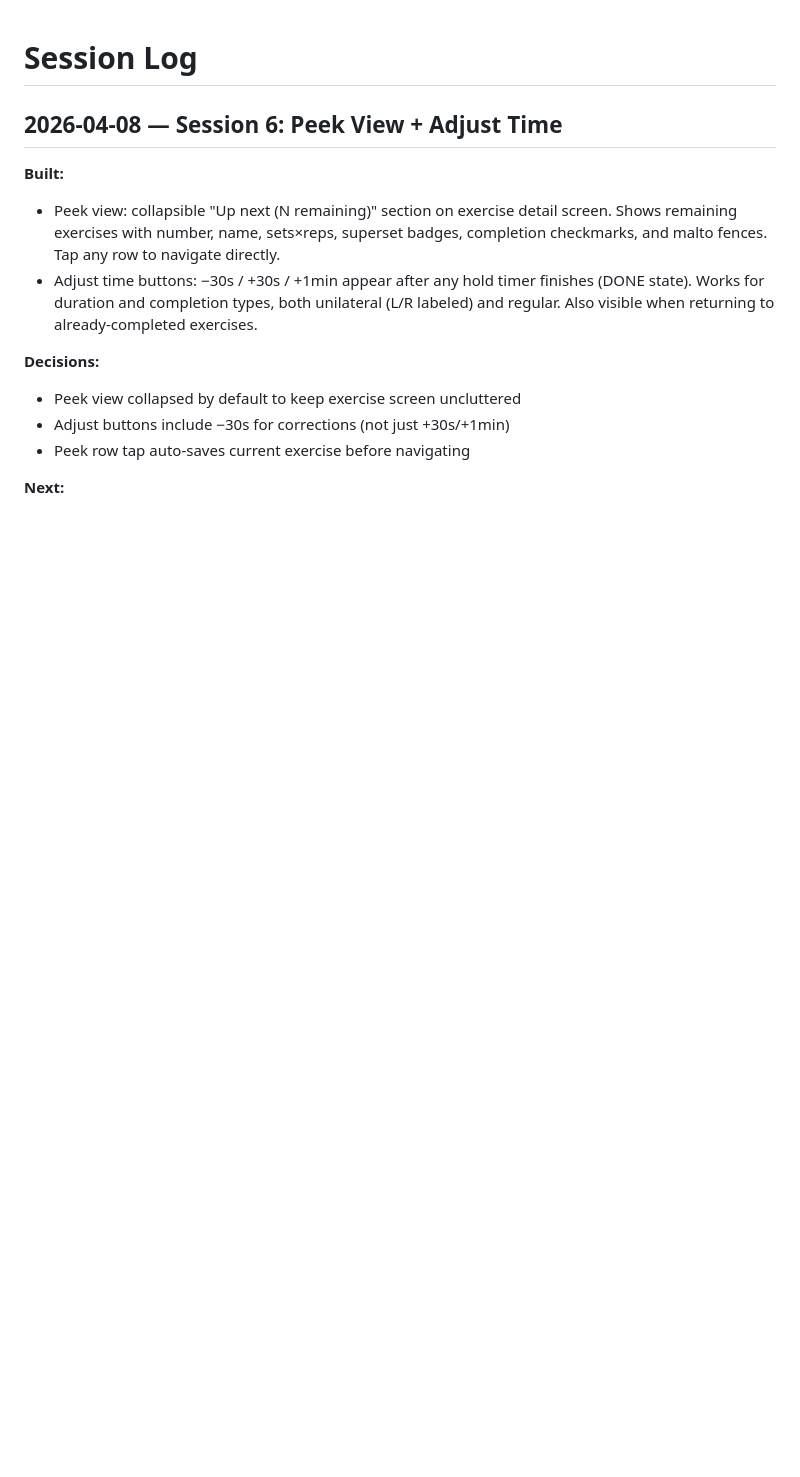
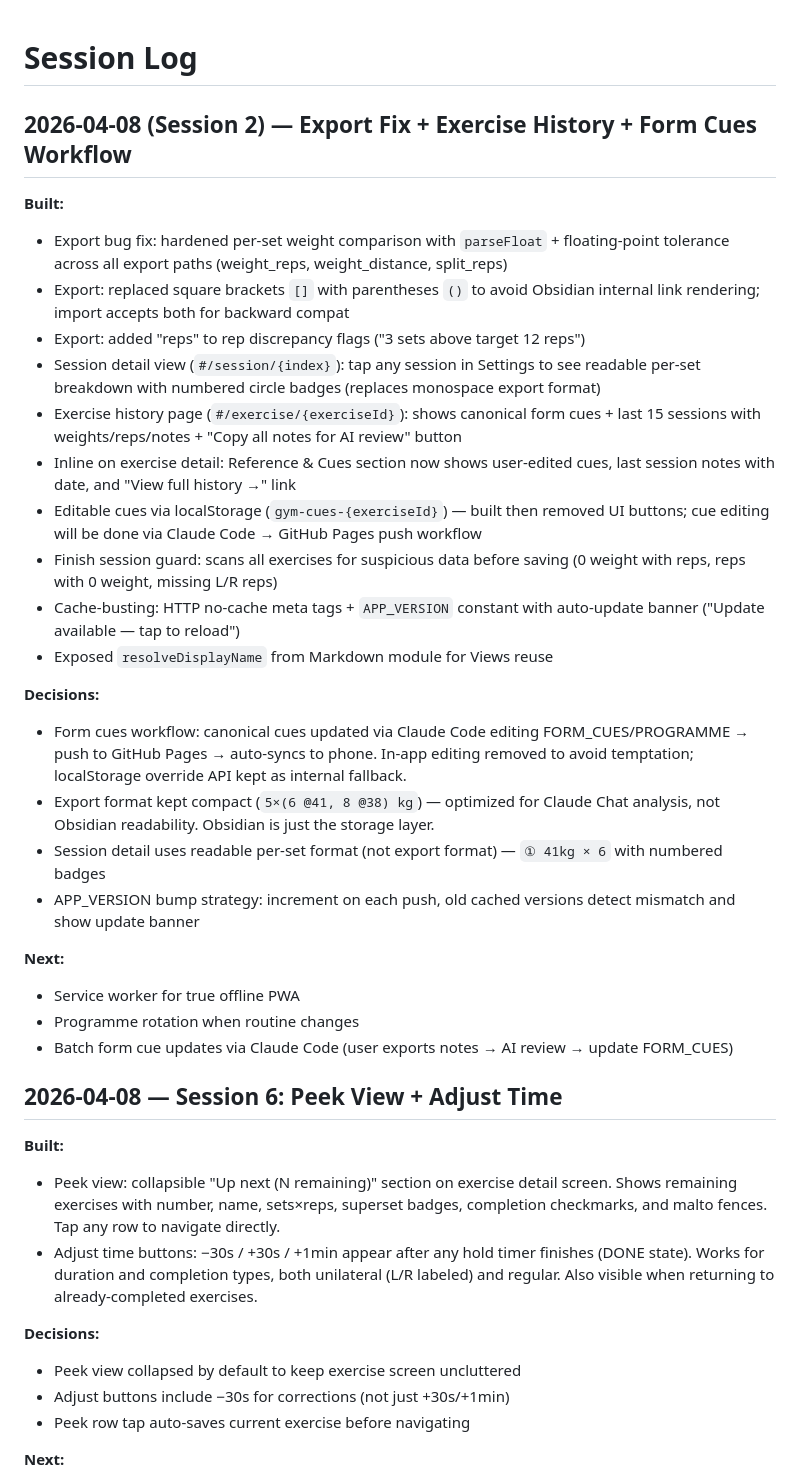
Before and after one commit to tomasruta/Exercise-tracker, a Markdown page: SESSION_LOG.md, the part around the change. Drawn GitHub-style; blank space fills up the shorter version.

```diff
--- a/SESSION_LOG.md
+++ b/SESSION_LOG.md
@@ -1,4 +1,29 @@
 # Session Log
+
+## 2026-04-08 (Session 2) — Export Fix + Exercise History + Form Cues Workflow
+
+**Built:**
+- Export bug fix: hardened per-set weight comparison with `parseFloat` + floating-point tolerance across all export paths (weight_reps, weight_distance, split_reps)
+- Export: replaced square brackets `[]` with parentheses `()` to avoid Obsidian internal link rendering; import accepts both for backward compat
+- Export: added "reps" to rep discrepancy flags ("3 sets above target 12 reps")
+- Session detail view (`#/session/{index}`): tap any session in Settings to see readable per-set breakdown with numbered circle badges (replaces monospace export format)
+- Exercise history page (`#/exercise/{exerciseId}`): shows canonical form cues + last 15 sessions with weights/reps/notes + "Copy all notes for AI review" button
+- Inline on exercise detail: Reference & Cues section now shows user-edited cues, last session notes with date, and "View full history →" link
+- Editable cues via localStorage (`gym-cues-{exerciseId}`) — built then removed UI buttons; cue editing will be done via Claude Code → GitHub Pages push workflow
+- Finish session guard: scans all exercises for suspicious data before saving (0 weight with reps, reps with 0 weight, missing L/R reps)
+- Cache-busting: HTTP no-cache meta tags + `APP_VERSION` constant with auto-update banner ("Update available — tap to reload")
+- Exposed `resolveDisplayName` from Markdown module for Views reuse
+
+**Decisions:**
+- Form cues workflow: canonical cues updated via Claude Code editing FORM_CUES/PROGRAMME → push to GitHub Pages → auto-syncs to phone. In-app editing removed to avoid temptation; localStorage override API kept as internal fallback.
+- Export format kept compact (`5×(6 @41, 8 @38) kg`) — optimized for Claude Chat analysis, not Obsidian readability. Obsidian is just the storage layer.
+- Session detail uses readable per-set format (not export format) — `① 41kg × 6` with numbered badges
+- APP_VERSION bump strategy: increment on each push, old cached versions detect mismatch and show update banner
+
+**Next:**
+- Service worker for true offline PWA
+- Programme rotation when routine changes
+- Batch form cue updates via Claude Code (user exports notes → AI review → update FORM_CUES)
 
 ## 2026-04-08 — Session 6: Peek View + Adjust Time
 
```
Also changed, not shown: ROADMAP.md (+7 -1 lines).
